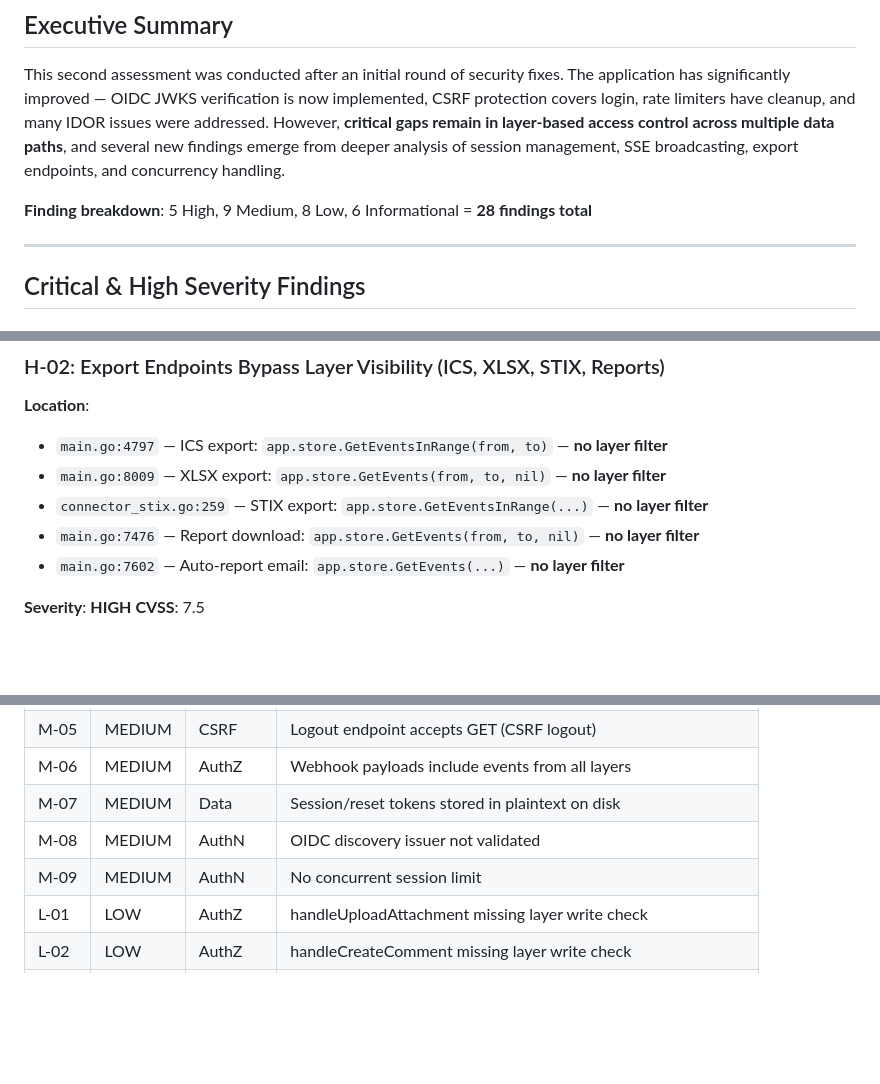
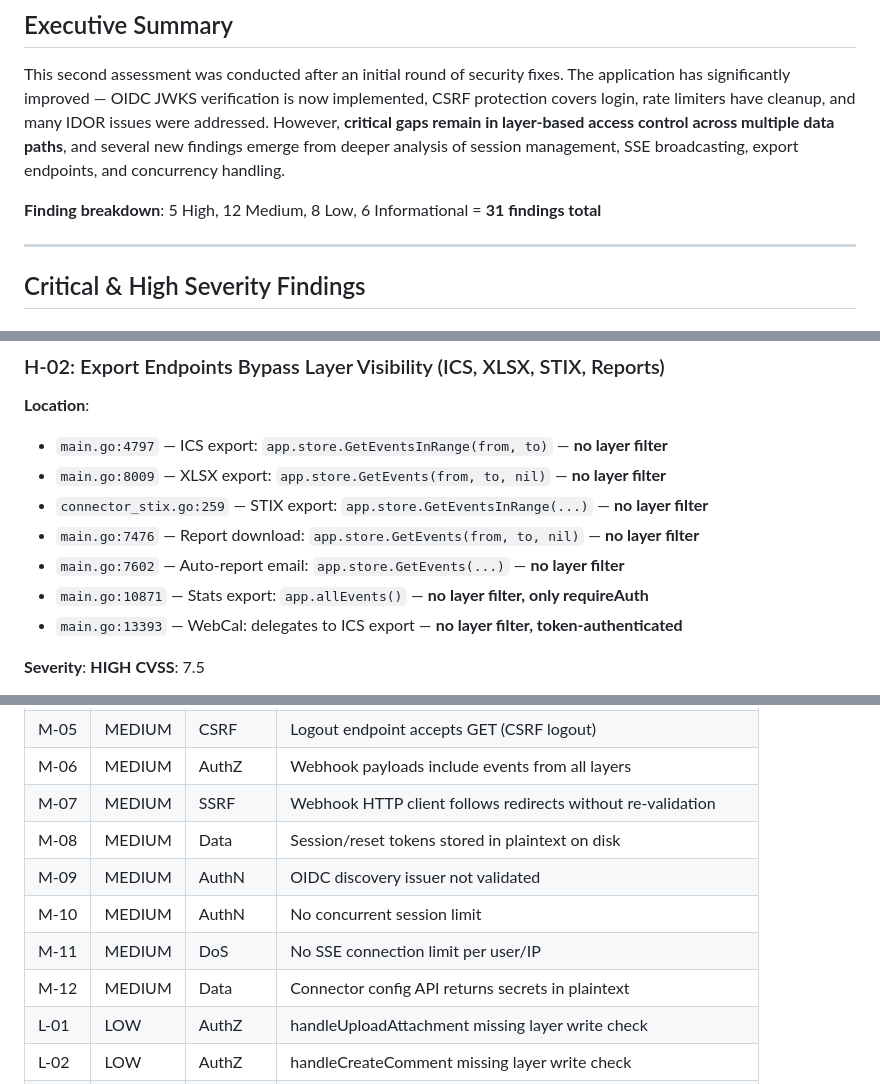
Before and after one commit to rom/tidslinjal, a Markdown page: SECURITY_ASSESSMENT_V2.md, 3 parts joined by grey strips. GitHub-like rendering; blank space fills up the shorter version.

```diff
--- a/SECURITY_ASSESSMENT_V2.md
+++ b/SECURITY_ASSESSMENT_V2.md
@@ -11,7 +11,7 @@
 
 This second assessment was conducted after an initial round of security fixes. The application has significantly improved — OIDC JWKS verification is now implemented, CSRF protection covers login, rate limiters have cleanup, and many IDOR issues were addressed. However, **critical gaps remain in layer-based access control across multiple data paths**, and several new findings emerge from deeper analysis of session management, SSE broadcasting, export endpoints, and concurrency handling.
 
-**Finding breakdown**: 5 High, 9 Medium, 8 Low, 6 Informational = **28 findings total**
+**Finding breakdown**: 5 High, 12 Medium, 8 Low, 6 Informational = **31 findings total**
 
 ---
 
@@ -43,6 +43,8 @@ This effectively nullifies the entire layer visibility system for any user with
 - `connector_stix.go:259` — STIX export: `app.store.GetEventsInRange(...)` — **no layer filter**
 - `main.go:7476` — Report download: `app.store.GetEvents(from, to, nil)` — **no layer filter**
 - `main.go:7602` — Auto-report email: `app.store.GetEvents(...)` — **no layer filter**
+- `main.go:10871` — Stats export: `app.allEvents()` — **no layer filter, only requireAuth**
+- `main.go:13393` — WebCal: delegates to ICS export — **no layer filter, token-authenticated**
 
 **Severity**: **HIGH**
 **CVSS**: 7.5
@@ -412,9 +447,12 @@ Backup encryption uses the admin account's bcrypt hash as PBKDF2 key material. I
 | M-04 | MEDIUM | AuthZ | handleDeleteEvent missing layer access check |
 | M-05 | MEDIUM | CSRF | Logout endpoint accepts GET (CSRF logout) |
 | M-06 | MEDIUM | AuthZ | Webhook payloads include events from all layers |
-| M-07 | MEDIUM | Data | Session/reset tokens stored in plaintext on disk |
-| M-08 | MEDIUM | AuthN | OIDC discovery issuer not validated |
-| M-09 | MEDIUM | AuthN | No concurrent session limit |
+| M-07 | MEDIUM | SSRF | Webhook HTTP client follows redirects without re-validation |
+| M-08 | MEDIUM | Data | Session/reset tokens stored in plaintext on disk |
+| M-09 | MEDIUM | AuthN | OIDC discovery issuer not validated |
+| M-10 | MEDIUM | AuthN | No concurrent session limit |
+| M-11 | MEDIUM | DoS | No SSE connection limit per user/IP |
+| M-12 | MEDIUM | Data | Connector config API returns secrets in plaintext |
 | L-01 | LOW | AuthZ | handleUploadAttachment missing layer write check |
 | L-02 | LOW | AuthZ | handleCreateComment missing layer write check |
 | L-03 | LOW | AuthZ | Auto-report email includes all events |
```
Also changed, not shown: other parts of SECURITY_ASSESSMENT_V2.md (+36 -3 lines).
